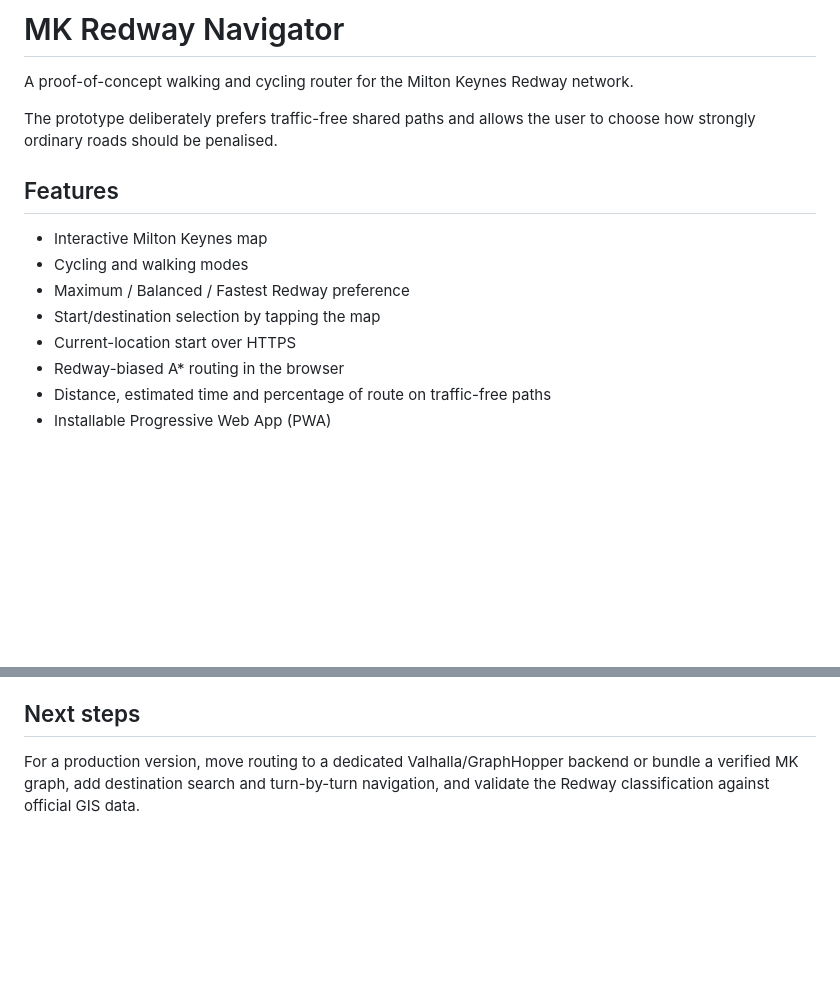
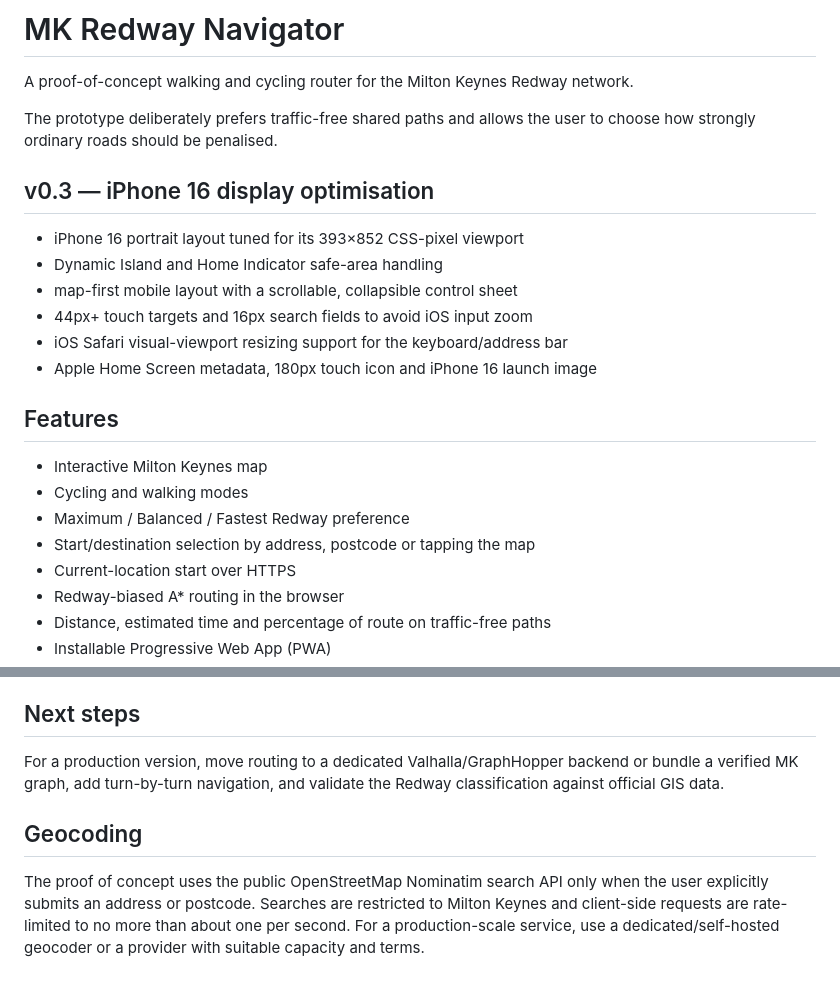
Before and after one commit to tubbygregory/mk-redway-navigator, a Markdown page: README.md, 2 parts joined by grey strips. Drawn GitHub-style; blank space fills up the shorter version.

```diff
--- a/README.md
+++ b/README.md
@@ -4,12 +4,21 @@ A proof-of-concept walking and cycling router for the Milton Keynes Redway netwo
 
 The prototype deliberately prefers traffic-free shared paths and allows the user to choose how strongly ordinary roads should be penalised.
 
+## v0.3 — iPhone 16 display optimisation
+
+- iPhone 16 portrait layout tuned for its 393×852 CSS-pixel viewport
+- Dynamic Island and Home Indicator safe-area handling
+- map-first mobile layout with a scrollable, collapsible control sheet
+- 44px+ touch targets and 16px search fields to avoid iOS input zoom
+- iOS Safari visual-viewport resizing support for the keyboard/address bar
+- Apple Home Screen metadata, 180px touch icon and iPhone 16 launch image
+
 ## Features
 
 - Interactive Milton Keynes map
 - Cycling and walking modes
 - Maximum / Balanced / Fastest Redway preference
-- Start/destination selection by tapping the map
+- Start/destination selection by address, postcode or tapping the map
 - Current-location start over HTTPS
 - Redway-biased A* routing in the browser
 - Distance, estimated time and percentage of route on traffic-free paths
@@ -73,4 +82,9 @@ The three cycling profiles roughly mean:
 
 ## Next steps
 
-For a production version, move routing to a dedicated Valhalla/GraphHopper backend or bundle a verified MK graph, add destination search and turn-by-turn navigation, and validate the Redway classification against official GIS data.
+For a production version, move routing to a dedicated Valhalla/GraphHopper backend or bundle a verified MK graph, add turn-by-turn navigation, and validate the Redway classification against official GIS data.
+
+
+## Geocoding
+
+The proof of concept uses the public OpenStreetMap Nominatim search API only when the user explicitly submits an address or postcode. Searches are restricted to Milton Keynes and client-side requests are rate-limited to no more than about one per second. For a production-scale service, use a dedicated/self-hosted geocoder or a provider with suitable capacity and terms.
```
Also changed, not shown: icons/apple-touch-icon.png (added), icons/icon-192.png, icons/icon-512.png, icons/iphone16-splash.png (added), 8 other files.
